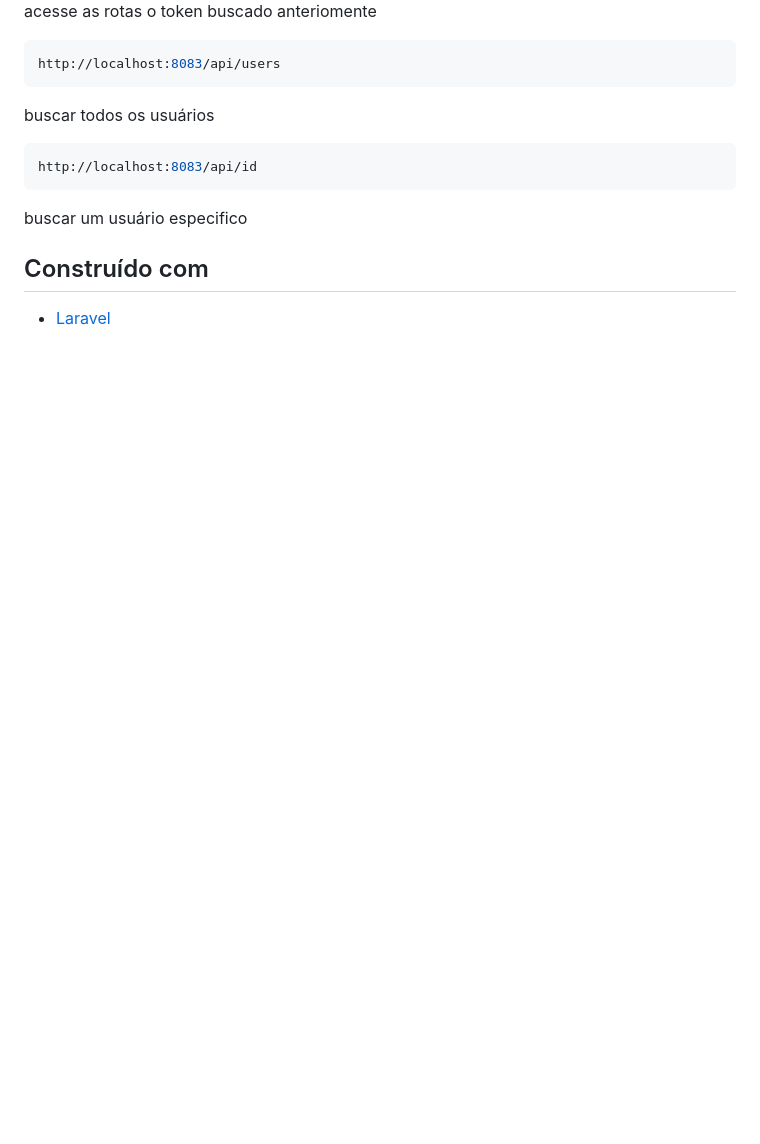
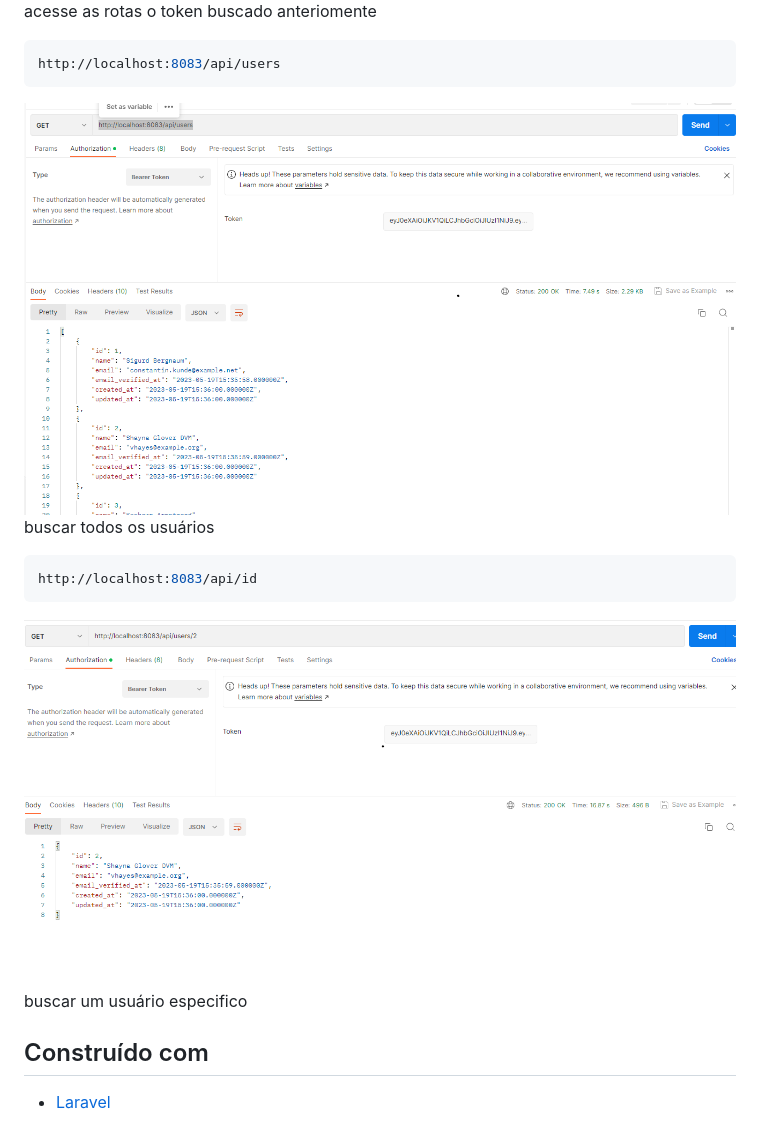
Before and after one commit to RuanSilva6721/api_liberfly, a Markdown page: README.md, the part around the change printed below. GitHub-like rendering; blank space fills up the shorter version.

Commit message:
add image

````diff
--- a/README.md
+++ b/README.md
@@ -119,11 +121,13 @@ acesse as rotas o token buscado anteriomente
 ```bash
 http://localhost:8083/api/users
 ```
+![todosUsers](./imgReadme/todos_users.png)
 buscar todos os usuários
 
 ```bash
 http://localhost:8083/api/id
 ```
+![todosUsers](./imgReadme/um_user.png)
 buscar um usuário especifico
 
 ## Construído com
````
Also changed, not shown: other parts of README.md (+2 -0 lines), imgReadme/todos_users.png (renamed from imgReadme/todos users.png), imgReadme/um_user.png (renamed from imgReadme/um user.png).
